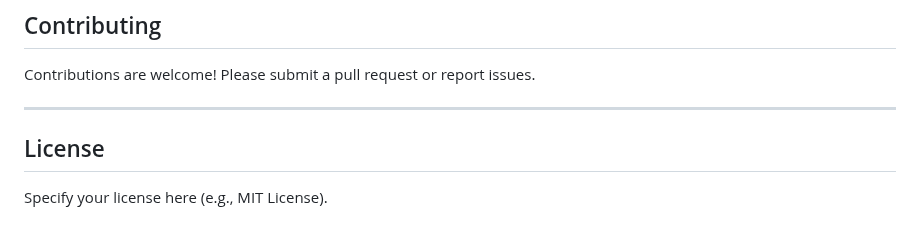
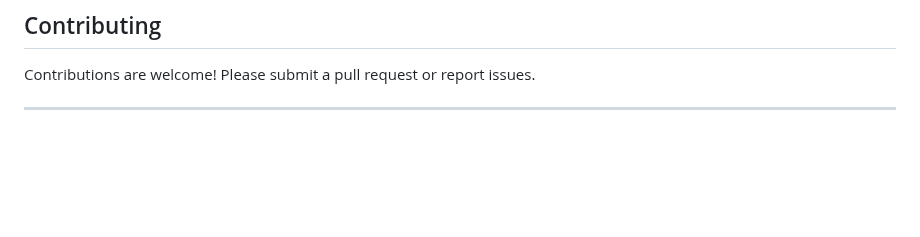
Before and after one commit to nikhil8424/Legalese_version_3.0, a Markdown page: README.md, the part around the change. GitHub-like rendering; blank space fills up the shorter version.

```diff
--- a/README.md
+++ b/README.md
@@ -109,7 +109,3 @@ LegalEase simplifies legal document analysis using AI. It helps identify documen
 Contributions are welcome! Please submit a pull request or report issues.
 
 ---
-
-## License
-
-Specify your license here (e.g., MIT License).
```
